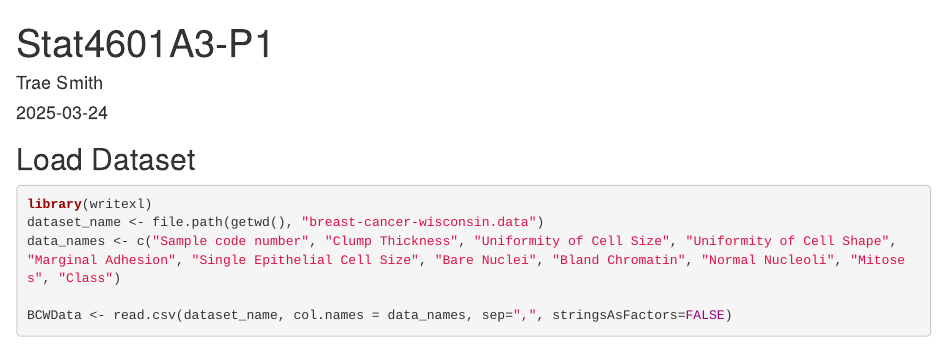
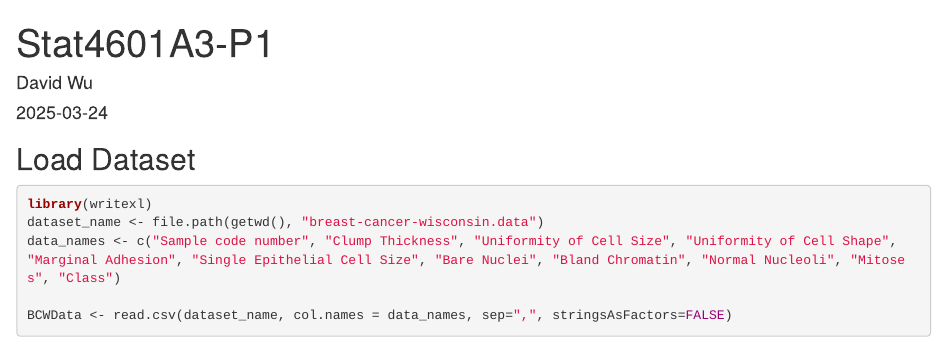
Before and after one commit to stephanie82203/Breast-Cancer-Wisconsin-Classification, an R Markdown document (Stat4601A3-P1.Rmd): the page in a window 1100 px wide, from its top. Rendered offline with R 4.5, knitr and Pandoc, with nearby package versions; some code elsewhere in the file could not run offline.

Commit message:
Update Stat4601A3-P1.Rmd

```diff
--- a/Stat4601A3-P1.Rmd
+++ b/Stat4601A3-P1.Rmd
@@ -1,6 +1,6 @@
 ---
 title: "Stat4601A3-P1"
-author: "Trae Smith"
+author: "David Wu"
 date: "2025-03-24"
 output: html_document
 ---
```
